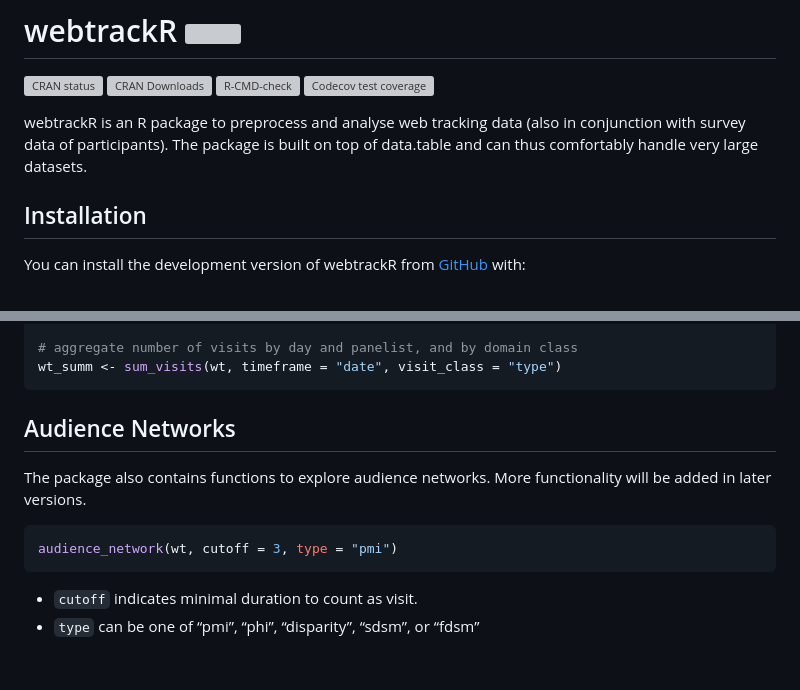
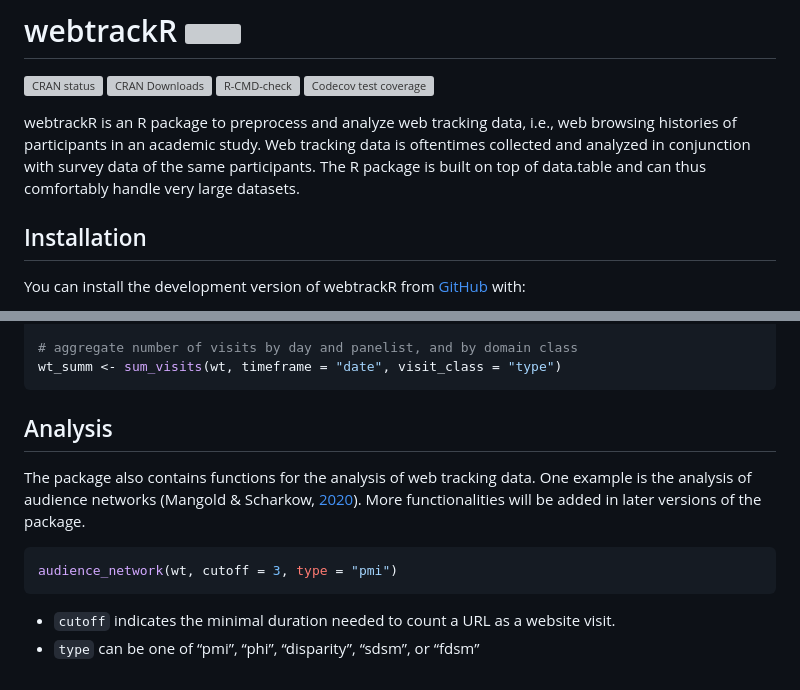
Before and after one commit to gesistsa/webtrackR, a Markdown page: README.md, 2 parts joined by grey strips. Rendered like a GitHub page; grey boxes are pictures that could not be loaded.

````diff
--- a/README.md
+++ b/README.md
@@ -14,10 +14,11 @@ Downloads](http://cranlogs.r-pkg.org/badges/webtrackR)](https://CRAN.R-project.o
 coverage](https://codecov.io/gh/schochastics/webtrackR/branch/main/graph/badge.svg)](https://app.codecov.io/gh/schochastics/webtrackR?branch=main)
 <!-- badges: end -->
 
-webtrackR is an R package to preprocess and analyse web tracking data
-(also in conjunction with survey data of participants). The package is
-built on top of data.table and can thus comfortably handle very large
-datasets.
+webtrackR is an R package to preprocess and analyze web tracking data,
+i.e., web browsing histories of participants in an academic study. Web
+tracking data is oftentimes collected and analyzed in conjunction with
+survey data of the same participants. The R package is built on top of
+data.table and can thus comfortably handle very large datasets.
 
 ## Installation
 
@@ -138,16 +141,19 @@ wt <- add_panelist_data(wt, testdt_survey_w)
 wt_summ <- sum_visits(wt, timeframe = "date", visit_class = "type")
 ```
 
-## Audience Networks
+## Analysis
 
-The package also contains functions to explore audience networks. More
-functionality will be added in later versions.
+The package also contains functions for the analysis of web tracking
+data. One example is the analysis of audience networks (Mangold &
+Scharkow, [2020](https://doi.org/10.1080/19312458.2020.1724274)). More
+functionalities will be added in later versions of the package.
 
 ``` r
 audience_network(wt, cutoff = 3, type = "pmi")
 ```
 
-- `cutoff` indicates minimal duration to count as visit.
+- `cutoff` indicates the minimal duration needed to count a URL as a
+  website visit.
 - `type` can be one of “pmi”, “phi”, “disparity”, “sdsm”, or “fdsm”
 
 <!-- ### Ideology
````
Also changed, not shown: other parts of README.md (+43 -41 lines).
